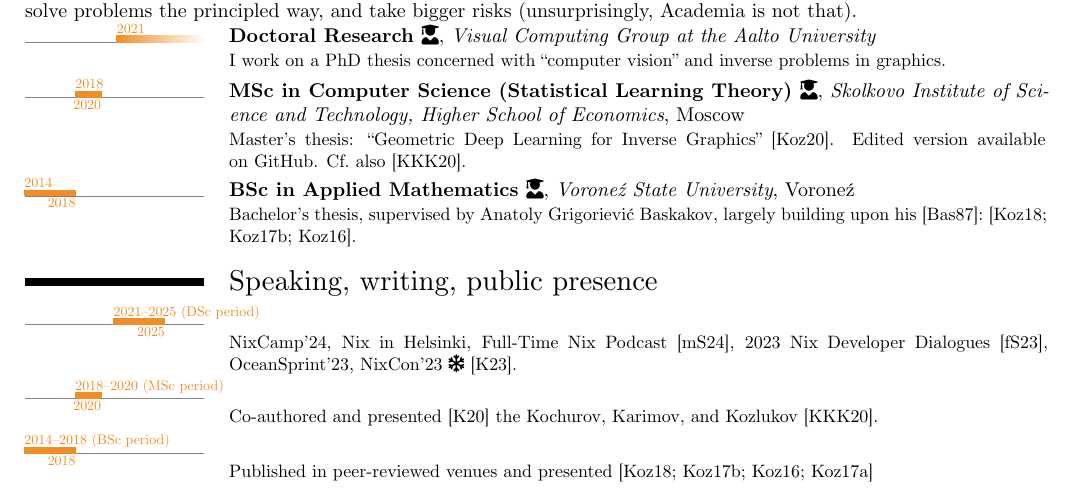
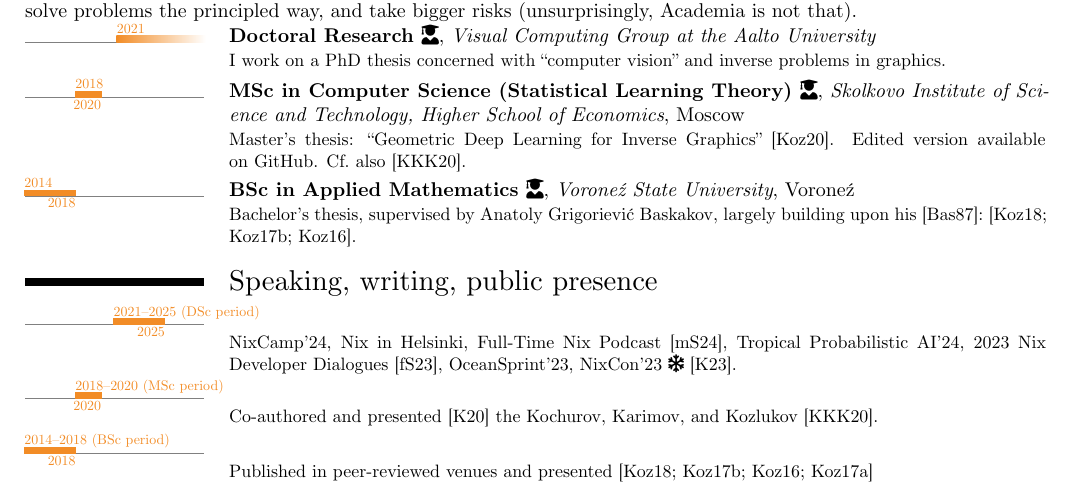
Before and after one commit to SomeoneSerge/cv, a LaTeX CV (cv.tex): part of page 1 of 2, cut so that both start at the same text. Compiled offline with XeLaTeX; a missing font is replaced by an installed copy or a similar font.

Commit message:
fixup! 2024-10-09: update, refactor, and simplify

```diff
--- a/cv.tex
+++ b/cv.tex
@@ -102,6 +102,7 @@ I've been walking on and off the academic track, in search of a venue where peop
 	\httplink[NixCamp'24]{https://nix.camp/},
 	\httplink[Nix in Helsinki]{https://nix-fi.github.io},
 	\httplink[Full-Time Nix Podcast]{https://fulltimenix.com/episodes/someoneserge}~\citep{ftn24},
+    \httplink[Tropical Probabilistic AI'24]{https://tropical.probabilistic.ai/program/},
 	\httplink[2023 Nix Developer Dialogues]{https://discourse.nixos.org/t/2023-nix-developer-dialogues-live-stream/35386}~\citep{nix-dev-dialogues-23},
 	\httplink[OceanSprint'23]{https://oceansprint.org/},
 	NixCon'23~\faIcon[regular]{snowflake}~\cite{someone-nixcon23}.
```
